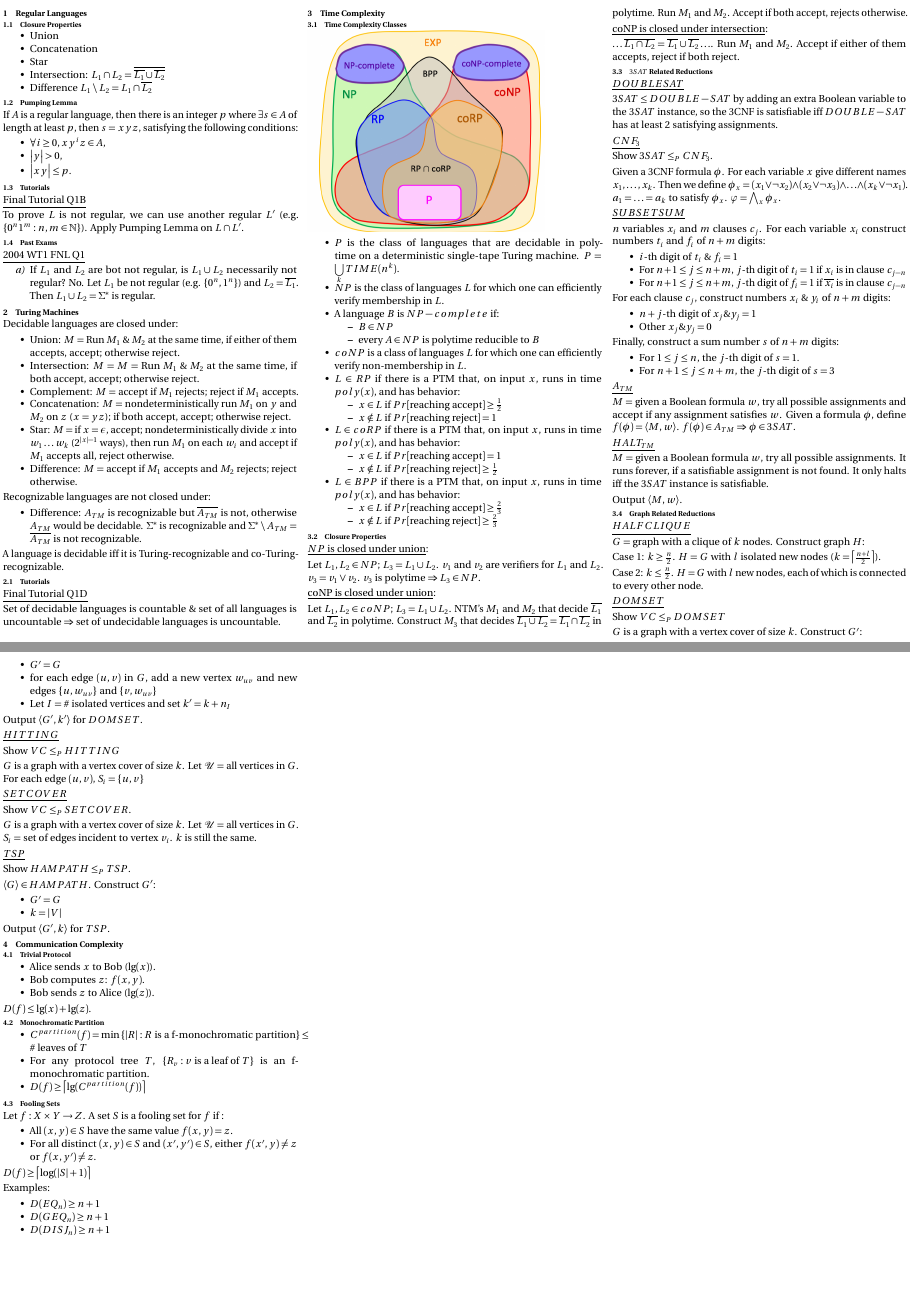
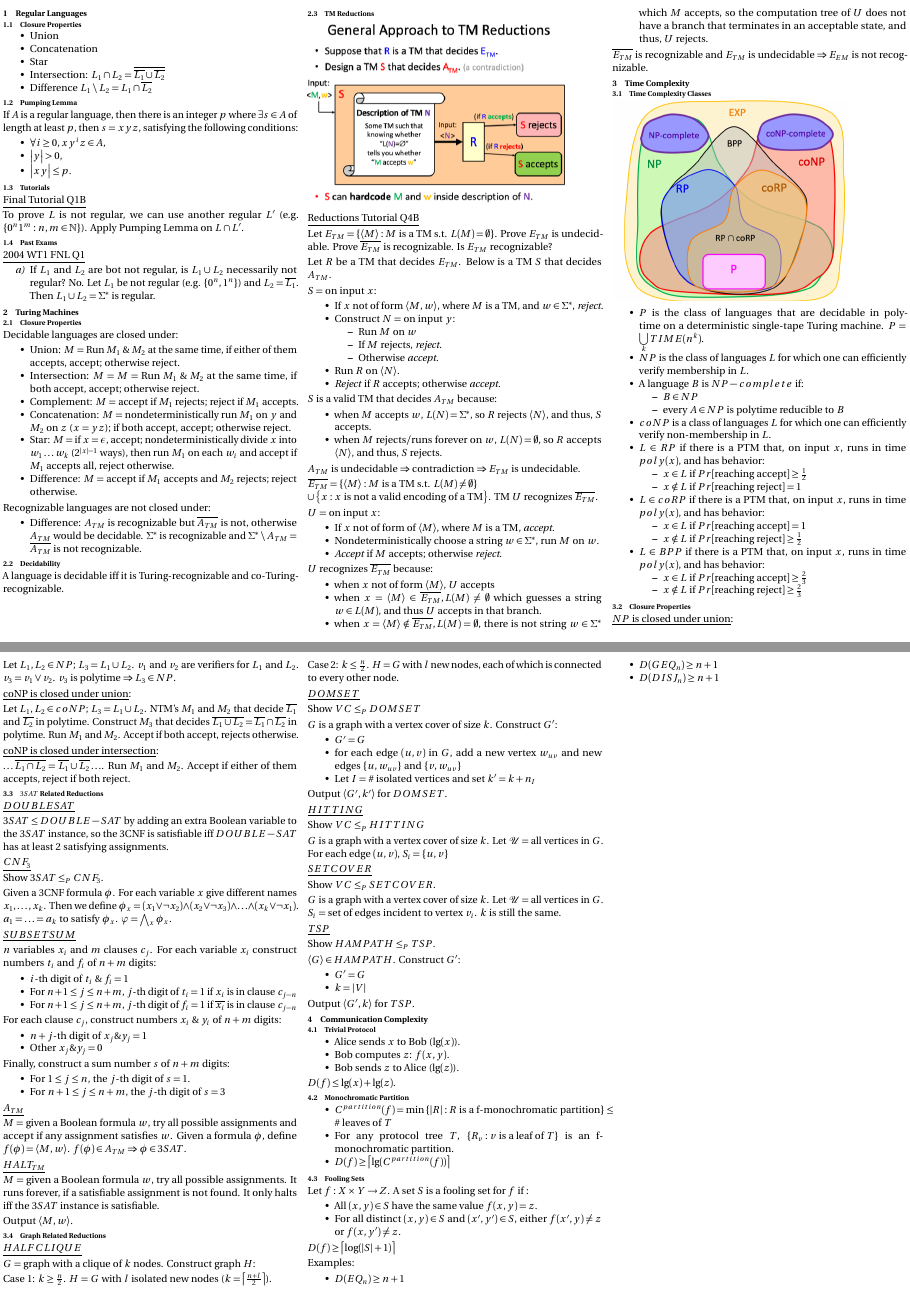
Before and after one commit to algobot76/cpsc421-cheatsheet, a LaTeX document (main.tex): pages 1 and 2 of 2, joined at a grey line. Compiled offline with pdfLaTeX.

Commit message:
Add reductions

```diff
--- a/main.tex
+++ b/main.tex
@@ -71,6 +71,8 @@ To prove $L$ is not regular, we can use another regular $L'$ (e.g. $\set{0^n1^m:
 
 \section{Turing Machines}
 
+\subsection{Closure Properties}
+
 Decidable languages are closed under:
 
 \begin{itemize}
@@ -88,13 +90,62 @@ Recognizable languages are not closed under:
     \item Difference: $A_{TM}$ is recognizable but $\overline{A_{TM}}$ is not, otherwise $A_{TM}$ would be decidable. $\Sigma^*$ is recognizable and $\Sigma^* \setminus A_{TM} = \overline{A_{TM}}$ is not recognizable.
 \end{itemize}
 
+\subsection{Decidability}
+
 A language is decidable iff it is Turing-recognizable and co-Turing-recognizable.
 
-\subsection{Tutorials}
+\subsection{TM Reductions}
 
-\underline{Final Tutorial Q1D}
+\includegraphics[scale=0.5]{general_approach_to_tm_reductions}
 
-Set of decidable languages is countable \& set of all languages is uncountable $\Rightarrow$ set of undecidable languages is uncountable.
+\underline{Reductions Tutorial Q4B}
+
+Let $E_{TM} = \set{\encoding{M}: M \text{ is a TM s.t. } L(M) = \emptyset}$. Prove $E_{TM}$ is undecidable. Prove $\overline{E_{TM}}$ is recognizable. Is $E_{TM}$ recognizable?
+
+Let $R$ be a TM that decides $E_{TM}$. Below is a TM $S$ that decides $A_{TM}$.
+
+$S = $ on input $x$:
+
+\begin{itemize}
+    \item If $x$ not of form $\encoding{M, w}$, where $M$ is a TM, and $w \in \Sigma^*$, \emph{reject}.
+    \item Construct $N$ = on input $y$:
+    \begin{itemize}
+        \item Run $M$ on $w$
+        \item If $M$ rejects, \emph{reject}.
+        \item Otherwise \emph{accept}.
+    \end{itemize}
+    \item Run $R$ on $\encoding{N}$.
+    \item \emph{Reject} if $R$ accepts; otherwise \emph{accept}.
+\end{itemize}
+
+$S$ is a valid TM that decides $A_{TM}$ because:
+
+\begin{itemize}
+    \item when $M$ accepts $w$, $L(N) = \Sigma^*$, so $R$ rejects $\encoding{N}$, and thus, $S$ accepts.
+    \item when $M$ rejects/runs forever on $w$, $L(N) = \emptyset$, so $R$ accepts $\encoding{N}$, and thus, $S$ rejects.
+\end{itemize}
+
+$A_{TM}$ is undecidable $\Rightarrow$ contradiction $\Rightarrow E_{TM}$ is undecidable.
+
+$\overline{E_{TM}}= \set{\encoding{M}: M \text{ is a TM s.t. } L(M) \neq \emptyset} \\ \cup \set{x: x \text{ is not a valid encoding of a TM}}$. TM $U$ recognizes $\overline{E_{TM}}$.
+
+$U$ = on input $x$:
+
+\begin{itemize}
+    \item If $x$ not of form of $\encoding{M}$, where $M$ is a TM, \emph{accept}.
+    \item Nondeterministically choose a string $w \in \Sigma^*$, run $M$ on $w$.
+    \item \emph{Accept} if $M$ accepts; otherwise \emph{reject}.
+\end{itemize}
+
+$U$ recognizes $\overline{E_{TM}}$ because:
+
+\begin{itemize}
+    \item when $x$ not of form $\encoding{M}$, $U$ accepts
+    \item when $x = \encoding{M} \in \overline{E_{TM}}, L(M) \neq \emptyset$ which guesses a string $w \in L(M)$, and thus $U$ accepts in that branch.
+    \item when $x = \encoding{M} \notin \overline{E_{TM}}, L(M) = \emptyset$, there is not string $w \in \Sigma^*$ which $M$ accepts, so the computation tree of $U$ does not have a branch that terminates in an acceptable state, and thus, $U$ rejects.
+\end{itemize}
+
+$\overline{E_{TM}}$ is recognizable and $E_{TM}$ is undecidable $\Rightarrow E_{EM}$ is not recognizable.
 
 \section{Time Complexity}
 
```
Also changed, not shown: images/general_approach_to_tm_reductions.png (added).
